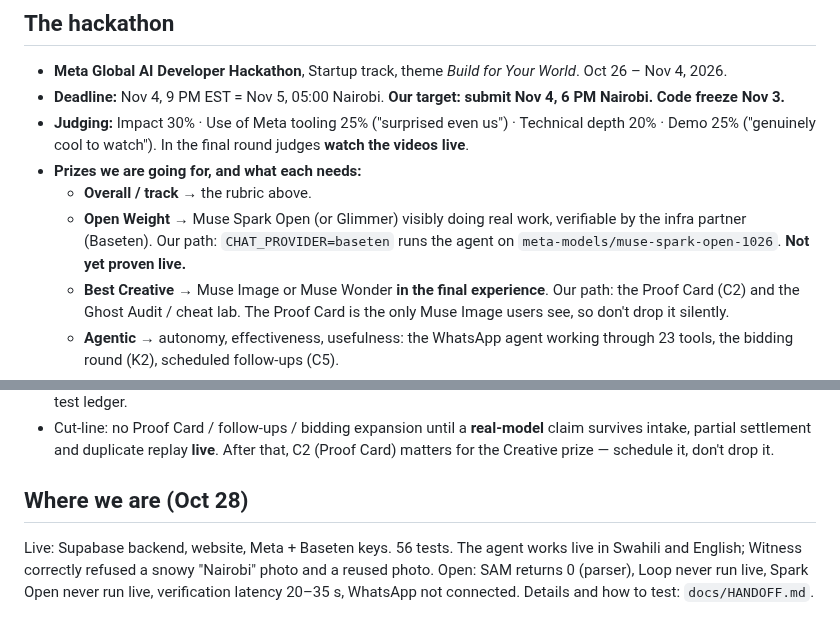
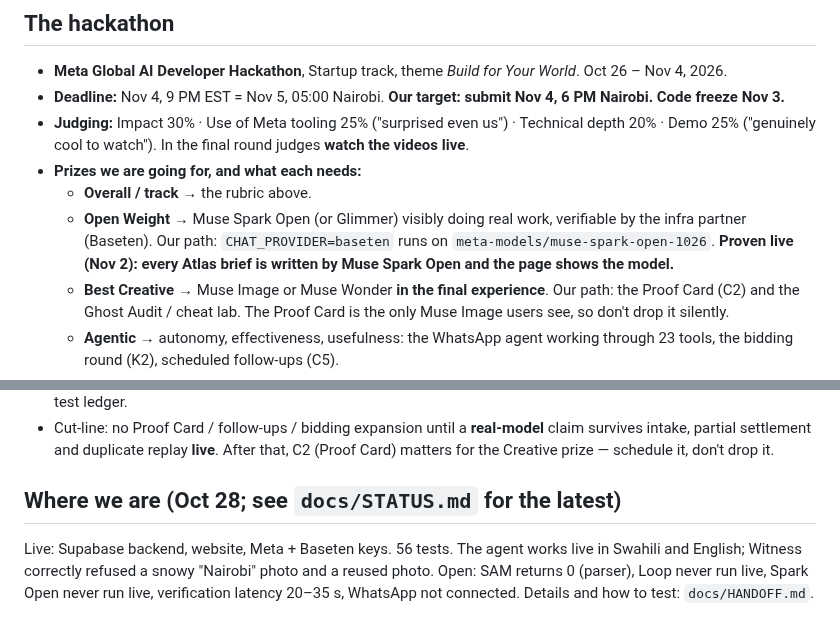
Before and after one commit to paulmalik431-ctrl/proof-of-planet, a Markdown page: docs/CONTEXT.md, 2 parts joined by grey strips. Drawn GitHub-style.

```diff
--- a/docs/CONTEXT.md
+++ b/docs/CONTEXT.md
@@ -13,7 +13,7 @@ Read this before any task. It explains *why* the code looks the way it does, so
 - **Judging:** Impact 30% · Use of Meta tooling 25% ("surprised even us") · Technical depth 20% · Demo 25% ("genuinely cool to watch"). In the final round judges **watch the videos live**.
 - **Prizes we are going for, and what each needs:**
   - **Overall / track** → the rubric above.
-  - **Open Weight** → Muse Spark Open (or Glimmer) visibly doing real work, verifiable by the infra partner (Baseten). Our path: `CHAT_PROVIDER=baseten` runs the agent on `meta-models/muse-spark-open-1026`. **Not yet proven live.**
+  - **Open Weight** → Muse Spark Open (or Glimmer) visibly doing real work, verifiable by the infra partner (Baseten). Our path: `CHAT_PROVIDER=baseten` runs on `meta-models/muse-spark-open-1026`. **Proven live (Nov 2): every Atlas brief is written by Muse Spark Open and the page shows the model.**
   - **Best Creative** → Muse Image or Muse Wonder **in the final experience**. Our path: the Proof Card (C2) and the Ghost Audit / cheat lab. The Proof Card is the only Muse Image users see, so don't drop it silently.
   - **Agentic** → autonomy, effectiveness, usefulness: the WhatsApp agent working through 23 tools, the bidding round (K2), scheduled follow-ups (C5).
   - **Most Viral** → X engagement until Nov 8 EOD (Claude + founder, after submission).
@@ -43,7 +43,7 @@ Business model: fees, not token price — 2% marketplace + 1% escrow on Loop, 1%
 - Honest wording: never "immutable", "deepfake-proof", "carbon credit", or a pilot that didn't happen. ECOIN here is a test ledger.
 - Cut-line: no Proof Card / follow-ups / bidding expansion until a **real-model** claim survives intake, partial settlement and duplicate replay **live**. After that, C2 (Proof Card) matters for the Creative prize — schedule it, don't drop it.
 
-## Where we are (Oct 28)
+## Where we are (Oct 28; see `docs/STATUS.md` for the latest)
 Live: Supabase backend, website, Meta + Baseten keys. 56 tests. The agent works live in Swahili and English; Witness correctly refused a snowy "Nairobi" photo and a reused photo. Open: SAM returns 0 (parser), Loop never run live, Spark Open never run live, verification latency 20–35 s, WhatsApp not connected. Details and how to test: `docs/HANDOFF.md`.
 
 ## Where we are going (what "done" looks like on Nov 3)
```
Also changed, not shown: README.md (+8 -6 lines).
